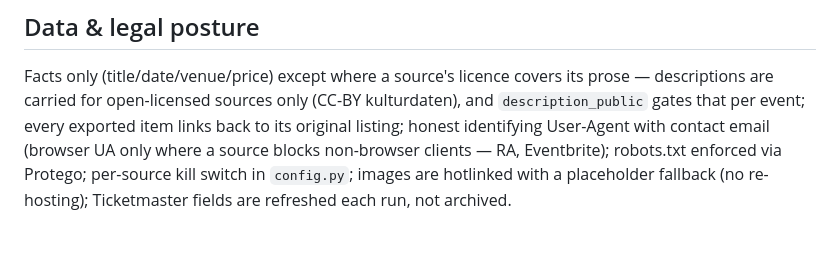
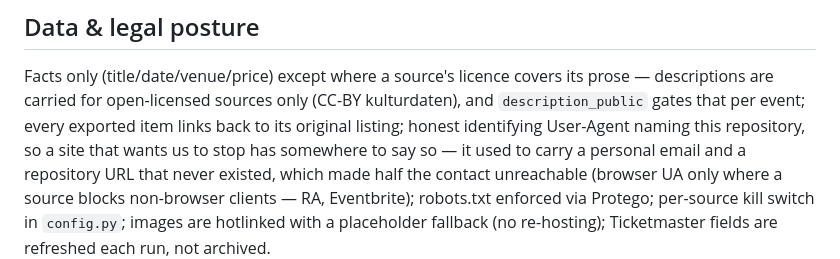
Before and after one commit to CaelRowley/event-scraper, a Markdown page: README.md, the part around the change. GitHub-like rendering.

Commit message:
docs: describe the User-Agent as it now is
The posture section still promised a "contact email". There is not one: the UA
names the repository instead, where anyone can open an issue.

It previously carried a personal address and github.com/cael/event-scraper, which
404s — both from the initial scaffold, which took the git author email of the day
and built a matching-looking URL from the same handle. A contact that does not
resolve is worse than none, because the politeness posture here rests on a site
admin being able to object.

Co-Authored-By: Claude Opus 5 (1M context) <noreply@anthropic.com>

```diff
--- a/README.md
+++ b/README.md
@@ -296,7 +296,10 @@ ceiling was the budget rather than Commons.
 Facts only (title/date/venue/price) except where a source's licence covers its prose
 — descriptions are carried for open-licensed sources only (CC-BY kulturdaten), and
 `description_public` gates that per event; every exported item links back to its
-original listing; honest identifying User-Agent with contact email (browser UA only
+original listing; honest identifying User-Agent naming this repository, so a site
+that wants us to stop has somewhere to say so — it used to carry a personal email
+and a repository URL that never existed, which made half the contact unreachable
+(browser UA only
 where a source blocks non-browser clients — RA, Eventbrite); robots.txt enforced via
 Protego; per-source kill switch in `config.py`; images are hotlinked with a
 placeholder fallback (no re-hosting); Ticketmaster fields are refreshed each run,
```
